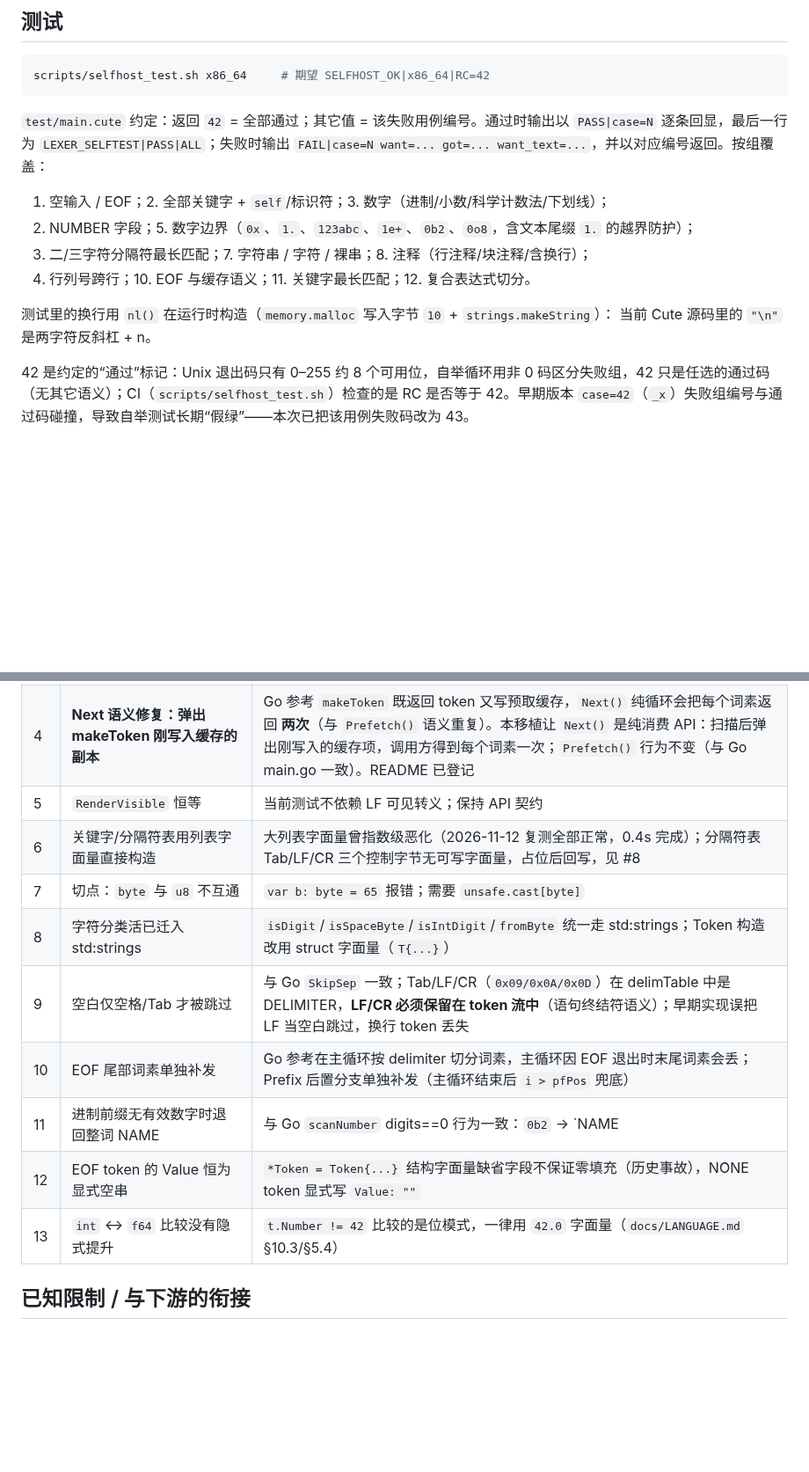
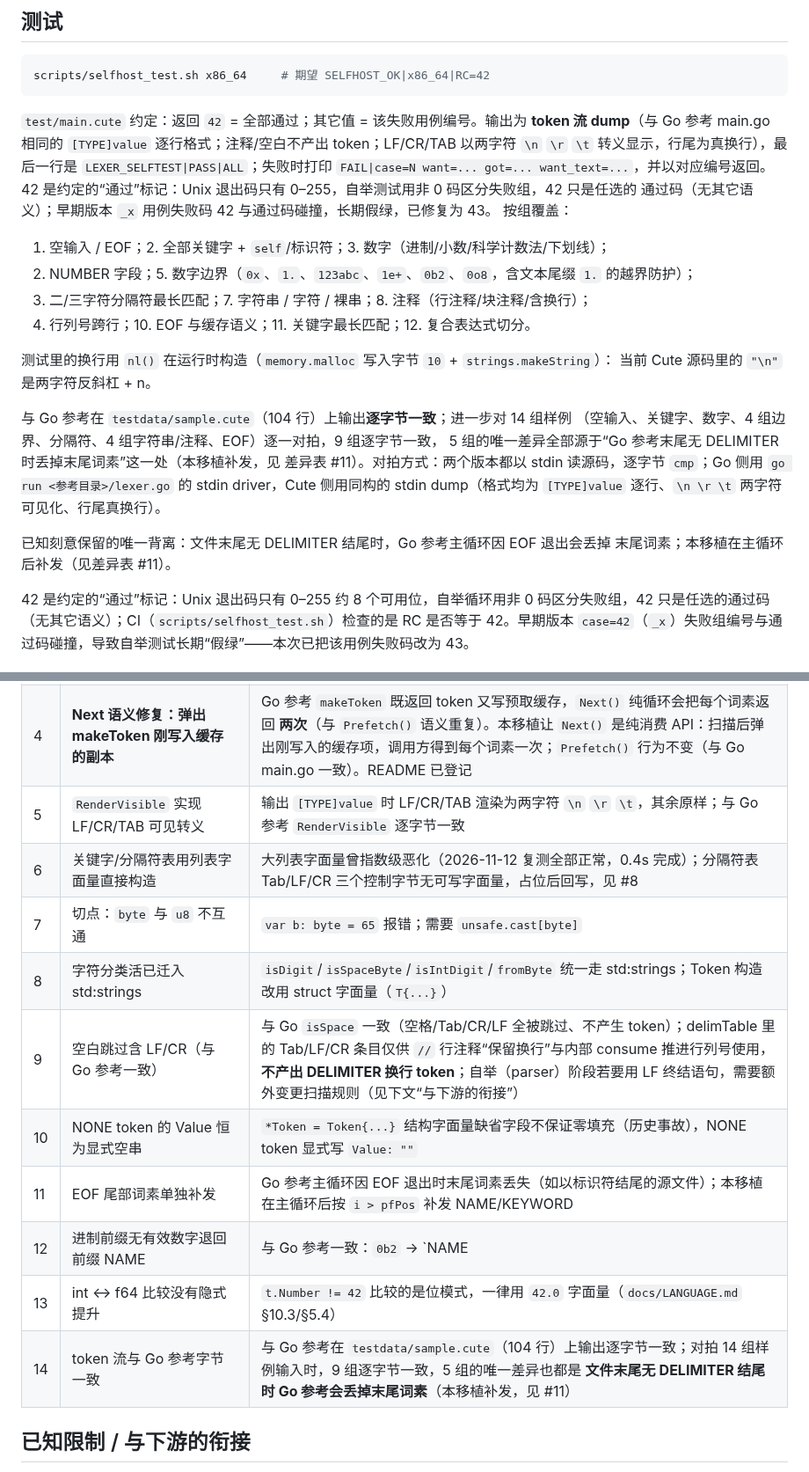
Before and after one commit to Cuteify/tiny, a Markdown page: selfhost/lex/README.md, 2 parts joined by grey strips. Shown at 88% size. Drawn GitHub-style; blank space fills up the shorter version.

Commit message:
docs: selfhost/lex README 同步 token dump 输出与字节一致性口径
- 差异表 #5 改述 RenderVisible 实装；#10 NONE Value 显式空串；#11 EOF 尾部词素
  补发；#12 进制退回前缀 NAME；#13 int↔f64 字面量；#14 token 流与 Go 参考字节
  一致（sample.cute 104 行 + 9/14 样例一致，5 组仅‘末尾词素补发’一处背离）；
  #9 空白含 LF/CR 回到 Go isSpace 口径并说明 delimTable 中 LF/Tab/CR 仅供注释
  消耗/行列号推进，不产出换行 token。
- ‘测试’章节改述：输出为 [TYPE]value 逐行 token dump、chk 失败才打印 FAIL、
  末尾 LEXER_SELFTEST|PASS|ALL；42 的含义（通过码）与假绿历史；对拍方式与
  唯一保留背离一并登记。

````diff
--- a/selfhost/lex/README.md
+++ b/selfhost/lex/README.md
@@ -90,9 +90,13 @@ EOF 时 `Next()` 返回 `Type == NONE` 的 token，行列号为当前光标位
 scripts/selfhost_test.sh x86_64     # 期望 SELFHOST_OK|x86_64|RC=42
 ```
 
-`test/main.cute` 约定：返回 `42` = 全部通过；其它值 = 该失败用例编号。通过时输出以
-`PASS|case=N` 逐条回显，最后一行为 `LEXER_SELFTEST|PASS|ALL`；失败时输出
-`FAIL|case=N want=... got=... want_text=...`，并以对应编号返回。按组覆盖：
+`test/main.cute` 约定：返回 `42` = 全部通过；其它值 = 该失败用例编号。输出为
+**token 流 dump**（与 Go 参考 main.go 相同的 `[TYPE]value` 逐行格式；注释/空白不产出
+token；LF/CR/TAB 以两字符 `\n` `\r` `\t` 转义显示，行尾为真换行），最后一行是
+`LEXER_SELFTEST|PASS|ALL`；失败时打印 `FAIL|case=N want=... got=... want_text=...`，并以对应编号返回。
+42 是约定的“通过”标记：Unix 退出码只有 0–255，自举测试用非 0 码区分失败组，42 只是任选的
+通过码（无其它语义）；早期版本 `_x` 用例失败码 42 与通过码碰撞，长期假绿，已修复为 43。
+按组覆盖：
 
 1. 空输入 / EOF；2. 全部关键字 + `self`/标识符；3. 数字（进制/小数/科学计数法/下划线）；
 4. NUMBER 字段；5. 数字边界（`0x`、`1.`、`123abc`、`1e+`、`0b2`、`0o8`，含文本尾缀 `1.` 的越界防护）；
@@ -101,6 +105,16 @@ scripts/selfhost_test.sh x86_64     # 期望 SELFHOST_OK|x86_64|RC=42
 
 测试里的换行用 `nl()` 在运行时构造（`memory.malloc` 写入字节 `10` + `strings.makeString`）：
 当前 Cute 源码里的 `"\n"` 是两字符反斜杠 + n。
+
+与 Go 参考在 `testdata/sample.cute`（104 行）上输出**逐字节一致**；进一步对 14 组样例
+（空输入、关键字、数字、4 组边界、分隔符、4 组字符串/注释、EOF）逐一对拍，9 组逐字节一致，
+5 组的唯一差异全部源于“Go 参考末尾无 DELIMITER 时丢掉末尾词素”这一处（本移植补发，见
+差异表 #11）。对拍方式：两个版本都以 stdin 读源码，逐字节 `cmp`；Go 侧用
+`go run <参考目录>/lexer.go` 的 stdin driver，Cute 侧用同构的 stdin dump（格式均为
+`[TYPE]value` 逐行、`\n \r \t` 两字符可见化、行尾真换行）。
+
+已知刻意保留的唯一背离：文件末尾无 DELIMITER 结尾时，Go 参考主循环因 EOF 退出会丢掉
+末尾词素；本移植在主循环后补发（见差异表 #11）。
 
 42 是约定的“通过”标记：Unix 退出码只有 0–255 约 8 个可用位，自举循环用非 0 码区分失败组，42 只是任选的通过码（无其它语义）；CI（`scripts/selfhost_test.sh`）检查的是 RC 是否等于 42。早期版本 `case=42`（`_x`）失败组编号与通过码碰撞，导致自举测试长期“假绿”——本次已把该用例失败码改为 43。
 
@@ -112,15 +126,16 @@ scripts/selfhost_test.sh x86_64     # 期望 SELFHOST_OK|x86_64|RC=42
 | 2 | `RingBuffer[T any]` 单态化为元素类型固定 `Token` | Cute 不支持泛型结构体（§15 已登记） |
 | 3 | `unsafe.cast[int](b)` / `unsafe.cast[uint](...)` 替代 Go 数值转换 | byte 与 int 不直接比较；字面量只能是 `u8` 等可判大小类型，见 LANGUAGE.md §5.5 |
 | 4 | **Next 语义修复：弹出 makeToken 刚写入缓存的副本** | Go 参考 `makeToken` 既返回 token 又写预取缓存，`Next()` 纯循环会把每个词素返回 **两次**（与 `Prefetch()` 语义重复）。本移植让 `Next()` 是纯消费 API：扫描后弹出刚写入的缓存项，调用方得到每个词素一次；`Prefetch()` 行为不变（与 Go main.go 一致）。README 已登记 |
-| 5 | `RenderVisible` 恒等 | 当前测试不依赖 LF 可见转义；保持 API 契约 |
+| 5 | `RenderVisible` 实现 LF/CR/TAB 可见转义 | 输出 `[TYPE]value` 时 LF/CR/TAB 渲染为两字符 `\n` `\r` `\t`，其余原样；与 Go 参考 `RenderVisible` 逐字节一致 |
 | 6 | 关键字/分隔符表用列表字面量直接构造 | 大列表字面量曾指数级恶化（2026-11-12 复测全部正常，0.4s 完成）；分隔符表 Tab/LF/CR 三个控制字节无可写字面量，占位后回写，见 #8 |
 | 7 | 切点：`byte` 与 `u8` 不互通 | `var b: byte = 65` 报错；需要 `unsafe.cast[byte]` |
 | 8 | 字符分类活已迁入 std:strings | `isDigit`/`isSpaceByte`/`isIntDigit`/`fromByte` 统一走 std:strings；Token 构造改用 struct 字面量（`T{...}`） |
-| 9 | 空白仅空格/Tab 才被跳过 | 与 Go `SkipSep` 一致；Tab/LF/CR（`0x09/0x0A/0x0D`）在 delimTable 中是 DELIMITER，**LF/CR 必须保留在 token 流中**（语句终结符语义）；早期实现误把 LF 当空白跳过，换行 token 丢失 |
-| 10 | EOF 尾部词素单独补发 | Go 参考在主循环按 delimiter 切分词素，主循环因 EOF 退出时末尾词素会丢；Prefix 后置分支单独补发（主循环结束后 `i > pfPos` 兜底） |
-| 11 | 进制前缀无有效数字时退回整词 NAME | 与 Go `scanNumber` digits==0 行为一致：`0b2` → `NAME|0b2`、`0x` → `NAME|0x` |
-| 12 | EOF token 的 Value 恒为显式空串 | `*Token = Token{...}` 结构字面量缺省字段不保证零填充（历史事故），NONE token 显式写 `Value: ""` |
-| 13 | `int` ↔ `f64` 比较没有隐式提升 | `t.Number != 42` 比较的是位模式，一律用 `42.0` 字面量（`docs/LANGUAGE.md` §10.3/§5.4） |
+| 9 | 空白跳过含 LF/CR（与 Go 参考一致） | 与 Go `isSpace` 一致（空格/Tab/CR/LF 全被跳过、不产生 token）；delimTable 里的 Tab/LF/CR 条目仅供 `//` 行注释“保留换行”与内部 consume 推进行列号使用，**不产出 DELIMITER 换行 token**；自举（parser）阶段若要用 LF 终结语句，需要额外变更扫描规则（见下文“与下游的衔接”） |
+| 10 | NONE token 的 Value 恒为显式空串 | `*Token = Token{...}` 结构字面量缺省字段不保证零填充（历史事故），NONE token 显式写 `Value: ""` |
+| 11 | EOF 尾部词素单独补发 | Go 参考主循环因 EOF 退出时末尾词素丢失（如以标识符结尾的源文件）；本移植在主循环后按 `i > pfPos` 补发 NAME/KEYWORD |
+| 12 | 进制前缀无有效数字退回前缀 NAME | 与 Go 参考一致：`0b2` → `NAME|0b` + `NUMBER|2`、`0x` → `NAME|0x`（只取前缀两个字节） |
+| 13 | int ↔ f64 比较没有隐式提升 | `t.Number != 42` 比较的是位模式，一律用 `42.0` 字面量（`docs/LANGUAGE.md` §10.3/§5.4） |
+| 14 | token 流与 Go 参考字节一致 | 与 Go 参考在 `testdata/sample.cute`（104 行）上输出逐字节一致；对拍 14 组样例输入时，9 组逐字节一致，5 组的唯一差异也都是 **文件末尾无 DELIMITER 结尾时 Go 参考会丢掉末尾词素**（本移植补发，见 #11） |
 
 ## 已知限制 / 与下游的衔接
 
````
